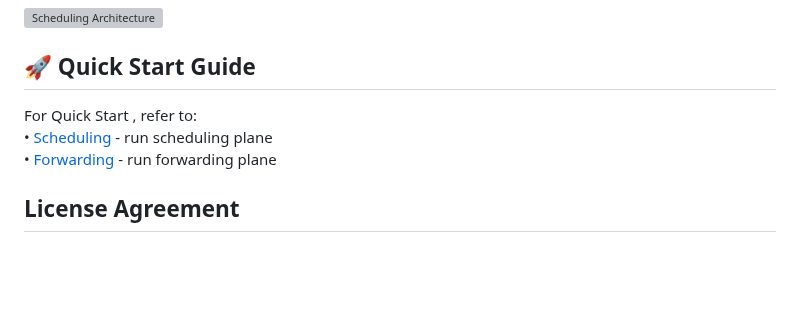
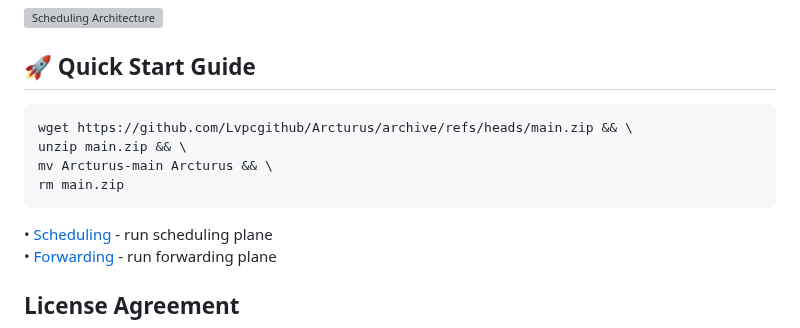
Before and after one commit to Bootes2022/Arcturus, a Markdown page: README.md, the part around the change. Rendered like a GitHub page; blank space fills up the shorter version; grey boxes are pictures that could not be loaded.

````diff
--- a/README.md
+++ b/README.md
@@ -58,7 +58,13 @@
 ![Scheduling Architecture](scheduling/assets/process.svg)
 
 ## 🚀 Quick Start Guide
-For Quick Start , refer to:
+```bash
+wget https://github.com/Lvpcgithub/Arcturus/archive/refs/heads/main.zip && \
+unzip main.zip && \
+mv Arcturus-main Arcturus && \
+rm main.zip
+```
+
 • [Scheduling ](./scheduling/README.md) - run scheduling plane
 • [Forwarding ](./forwarding/README.md) - run forwarding plane
 
````
